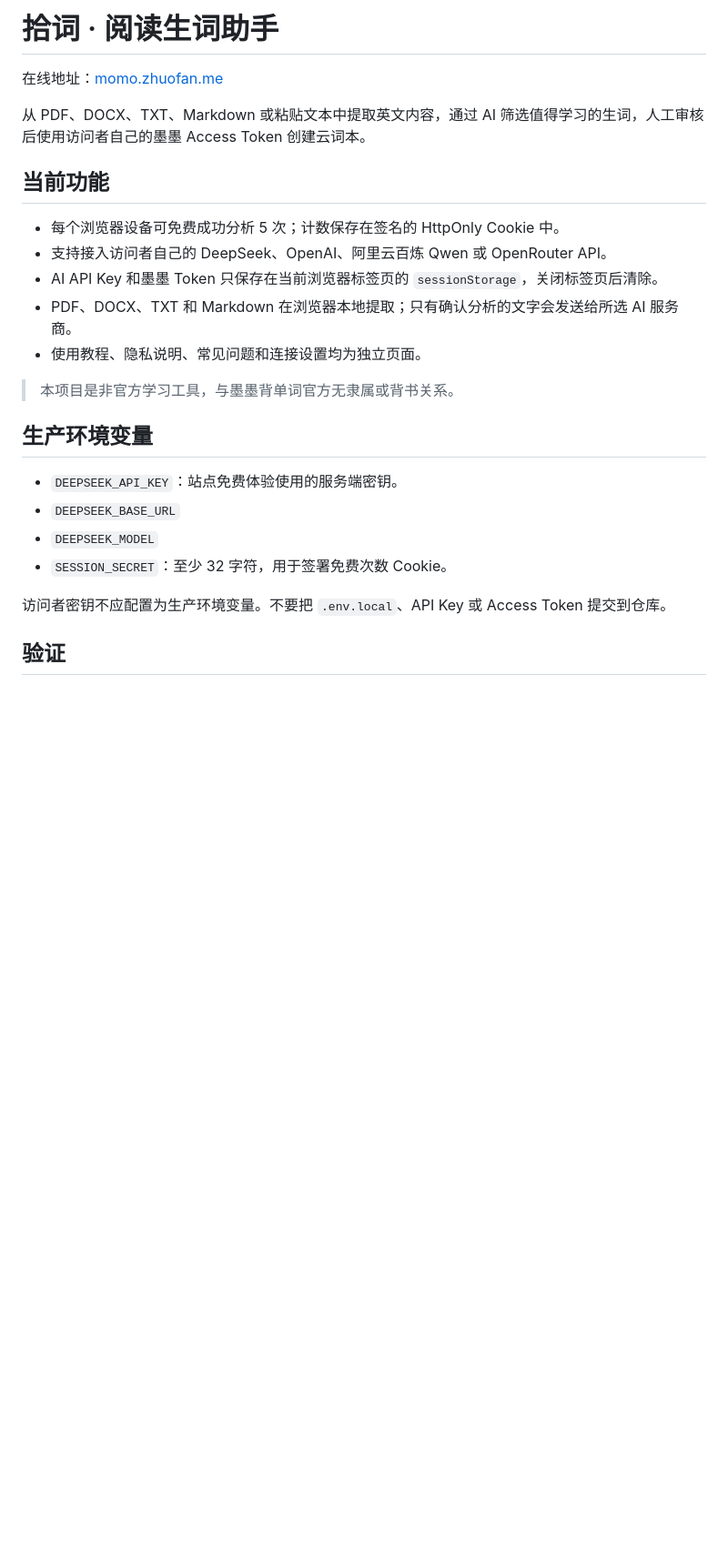
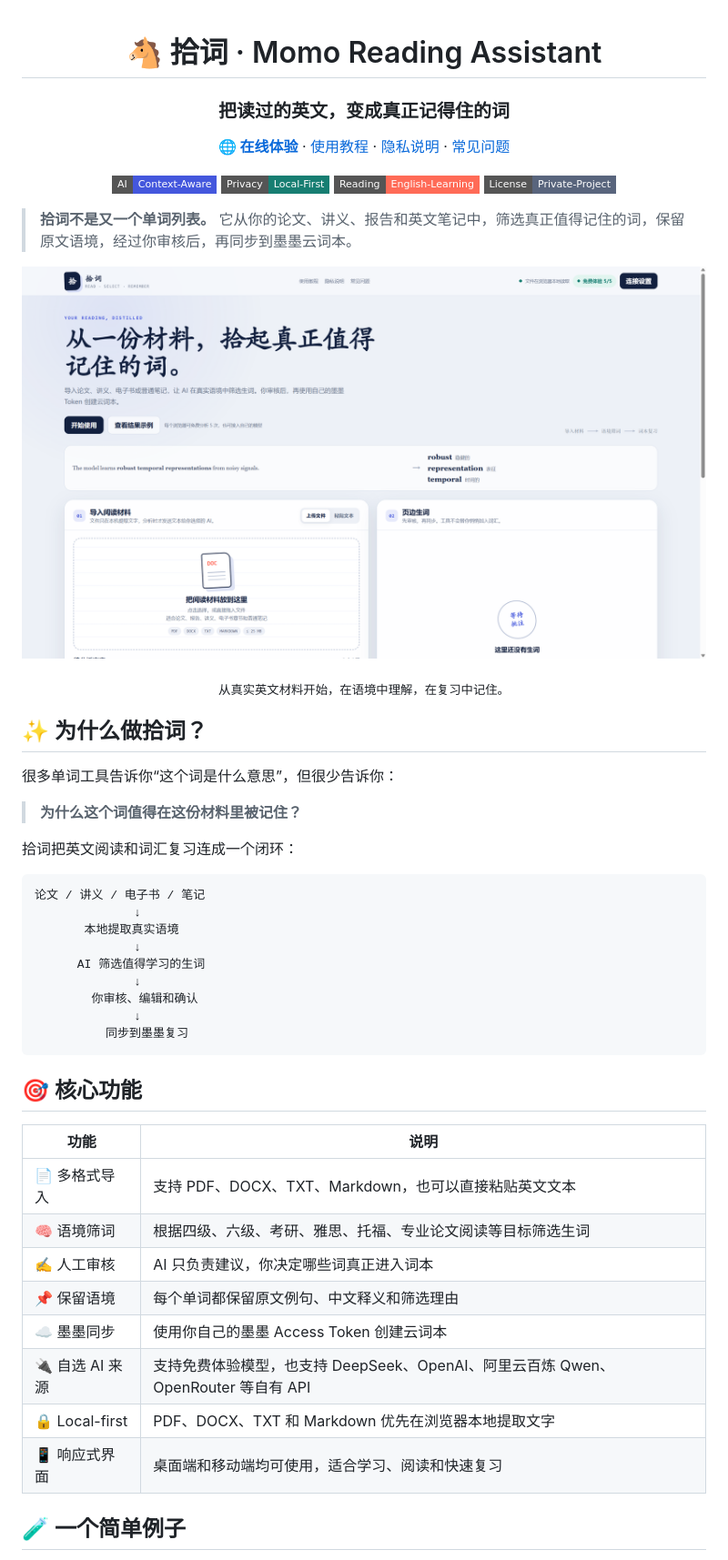
Before and after one commit to lizhuofan-curry/momo-reading-assistant, a Markdown page: README.md, the part around one of its changes. Shown at 91% size. Rendered like a GitHub page; pictures changed too: docs/preview.png (added); badges without logos; blank space fills up the shorter version.

Commit message:
docs: enrich project README and metadata

````diff
--- a/README.md
+++ b/README.md
@@ -1,28 +1,71 @@
-# 拾词 · 阅读生词助手
+<div align="center">
 
-在线地址：[momo.zhuofan.me](https://momo.zhuofan.me)
+# 🐴 拾词 · Momo Reading Assistant
 
-从 PDF、DOCX、TXT、Markdown 或粘贴文本中提取英文内容，通过 AI 筛选值得学习的生词，人工审核后使用访问者自己的墨墨 Access Token 创建云词本。
+### 把读过的英文，变成真正记得住的词
 
-## 当前功能
+<p>
+  <a href="https://momo.zhuofan.me"><strong>🌐 在线体验</strong></a>
+  ·
+  <a href="https://momo.zhuofan.me/guide/">使用教程</a>
+  ·
+  <a href="https://momo.zhuofan.me/privacy/">隐私说明</a>
+  ·
+  <a href="https://momo.zhuofan.me/help/">常见问题</a>
+</p>
 
-- 每个浏览器设备可免费成功分析 5 次；计数保存在签名的 HttpOnly Cookie 中。
-- 支持接入访问者自己的 DeepSeek、OpenAI、阿里云百炼 Qwen 或 OpenRouter API。
-- AI API Key 和墨墨 Token 只保存在当前浏览器标签页的 `sessionStorage`，关闭标签页后清除。
-- PDF、DOCX、TXT 和 Markdown 在浏览器本地提取；只有确认分析的文字会发送给所选 AI 服务商。
-- 使用教程、隐私说明、常见问题和连接设置均为独立页面。
+<p>
+  <img src="https://img.shields.io/badge/AI-Context--Aware-4457DD?style=flat-square" alt="AI Context-Aware">
+  <img src="https://img.shields.io/badge/Privacy-Local--First-177E72?style=flat-square" alt="Privacy Local First">
+  <img src="https://img.shields.io/badge/Reading-English--Learning-FF6B57?style=flat-square" alt="English Learning">
+  <img src="https://img.shields.io/badge/License-Private--Project-59657D?style=flat-square" alt="Private Project">
+</p>
 
-> 本项目是非官方学习工具，与墨墨背单词官方无隶属或背书关系。
+</div>
 
-## 生产环境变量
+> **拾词不是又一个单词列表。**
+> 它从你的论文、讲义、报告和英文笔记中，筛选真正值得记住的词，保留原文语境，经过你审核后，再同步到墨墨云词本。
 
-- `DEEPSEEK_API_KEY`：站点免费体验使用的服务端密钥。
-- `DEEPSEEK_BASE_URL`
-- `DEEPSEEK_MODEL`
-- `SESSION_SECRET`：至少 32 字符，用于签署免费次数 Cookie。
+<div align="center">
 
-访问者密钥不应配置为生产环境变量。不要把 `.env.local`、API Key 或 Access Token 提交到仓库。
+![拾词工作台预览](docs/preview.png)
 
-## 验证
+<sub>从真实英文材料开始，在语境中理解，在复习中记住。</sub>
 
-```powershell
+</div>
+
+## ✨ 为什么做拾词？
+
+很多单词工具告诉你“这个词是什么意思”，但很少告诉你：
+
+> **为什么这个词值得在这份材料里被记住？**
+
+拾词把英文阅读和词汇复习连成一个闭环：
+
+```text
+论文 / 讲义 / 电子书 / 笔记
+              ↓
+       本地提取真实语境
+              ↓
+      AI 筛选值得学习的生词
+              ↓
+        你审核、编辑和确认
+              ↓
+          同步到墨墨复习
+```
+
+## 🎯 核心功能
+
+| 功能 | 说明 |
+| --- | --- |
+| 📄 多格式导入 | 支持 PDF、DOCX、TXT、Markdown，也可以直接粘贴英文文本 |
+| 🧠 语境筛词 | 根据四级、六级、考研、雅思、托福、专业论文阅读等目标筛选生词 |
+| ✍️ 人工审核 | AI 只负责建议，你决定哪些词真正进入词本 |
+| 📌 保留语境 | 每个单词都保留原文例句、中文释义和筛选理由 |
+| ☁️ 墨墨同步 | 使用你自己的墨墨 Access Token 创建云词本 |
+| 🔌 自选 AI 来源 | 支持免费体验模型，也支持 DeepSeek、OpenAI、阿里云百炼 Qwen、OpenRouter 等自有 API |
+| 🔒 Local-first | PDF、DOCX、TXT 和 Markdown 优先在浏览器本地提取文字 |
+| 📱 响应式界面 | 桌面端和移动端均可使用，适合学习、阅读和快速复习 |
+
+## 🧪 一个简单例子
+
````
Also changed, not shown: other parts of README.md (+120 -1 lines).
